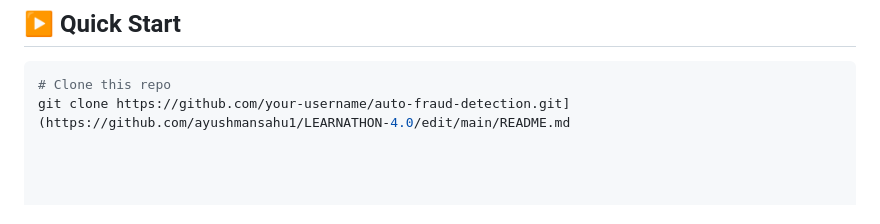
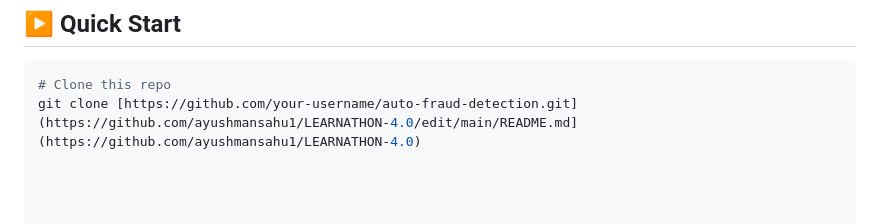
Before and after one commit to ayushmansahu1/LEARNATHON-4.0, a Markdown page: README.md, the part around the change. Drawn GitHub-style.

````diff
--- a/README.md
+++ b/README.md
@@ -35,7 +35,7 @@ An **AI-powered fraud detection system** that uses **supervised learning** and a
 ## ▶️ Quick Start
 ```bash
 # Clone this repo
-git clone https://github.com/your-username/auto-fraud-detection.git](https://github.com/ayushmansahu1/LEARNATHON-4.0/edit/main/README.md
+git clone [https://github.com/your-username/auto-fraud-detection.git](https://github.com/ayushmansahu1/LEARNATHON-4.0/edit/main/README.md](https://github.com/ayushmansahu1/LEARNATHON-4.0)
 
 
 
````
